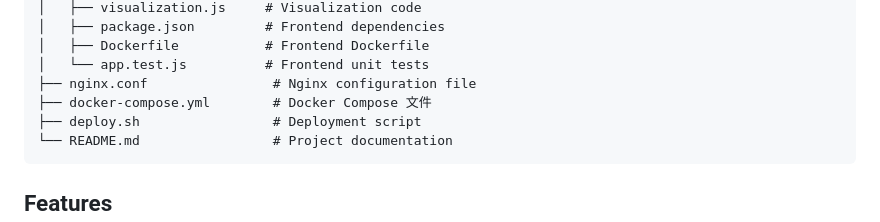
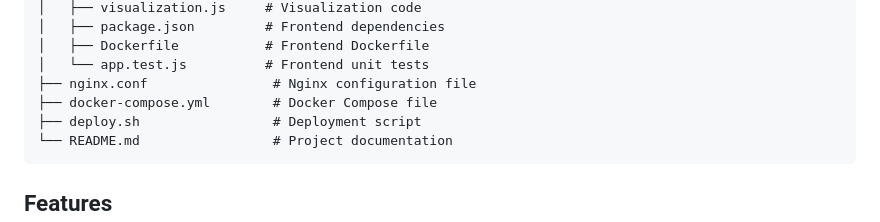
Before and after one commit to XucroYuri/Tokenlink, a Markdown page: README.md, the part around the change. GitHub-like rendering.

````diff
--- a/README.md
+++ b/README.md
@@ -22,7 +22,7 @@ Tokenlink/
 │   ├── Dockerfile           # Frontend Dockerfile
 │   └── app.test.js          # Frontend unit tests
 ├── nginx.conf                # Nginx configuration file
-├── docker-compose.yml        # Docker Compose 文件
+├── docker-compose.yml        # Docker Compose file
 ├── deploy.sh                 # Deployment script
 └── README.md                 # Project documentation
 ```
````
